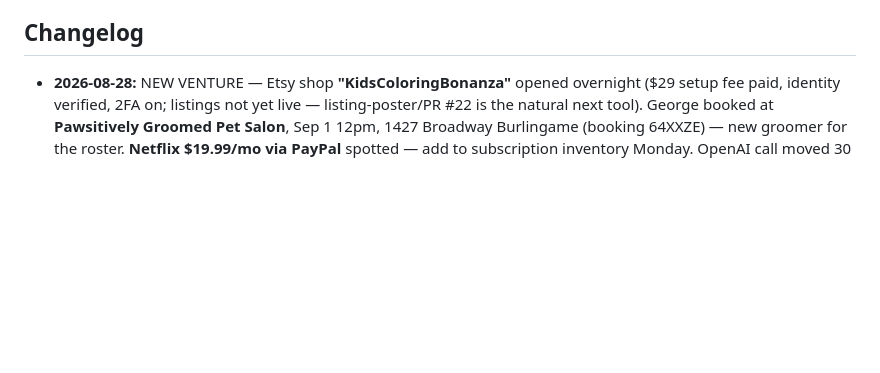
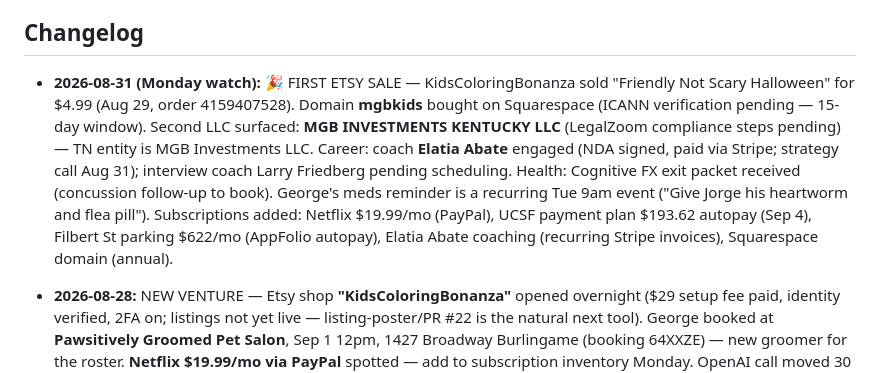
Before and after one commit to bledsml/file-Users-meredithbledsoe-Downloads-org_chart.html, a Markdown page: ai-workforce/CONTEXT.md, the part around the change. GitHub-like rendering; blank space fills up the shorter version.

Commit message:
CONTEXT: Aug 31 Monday watch — first Etsy sale, mgbkids domain, KY LLC, coaching engaged
Co-Authored-By: Claude Fable 5 <noreply@anthropic.com>
Claude-Session: https://claude.ai/code/session_01TwEy1519jPm3u89hDAJmoe

```diff
--- a/ai-workforce/CONTEXT.md
+++ b/ai-workforce/CONTEXT.md
@@ -121,6 +121,18 @@ cadences captured yet — appointment-scheduler's first task is to collect them.
 
 ## Changelog
 
+- **2026-08-31 (Monday watch):** 🎉 FIRST ETSY SALE — KidsColoringBonanza sold
+  "Friendly Not Scary Halloween" for $4.99 (Aug 29, order 4159407528). Domain
+  **mgbkids** bought on Squarespace (ICANN verification pending — 15-day
+  window). Second LLC surfaced: **MGB INVESTMENTS KENTUCKY LLC** (LegalZoom
+  compliance steps pending) — TN entity is MGB Investments LLC. Career: coach
+  **Elatia Abate** engaged (NDA signed, paid via Stripe; strategy call Aug 31);
+  interview coach Larry Friedberg pending scheduling. Health: Cognitive FX
+  exit packet received (concussion follow-up to book). George's meds reminder
+  is a recurring Tue 9am event ("Give Jorge his heartworm and flea pill").
+  Subscriptions added: Netflix $19.99/mo (PayPal), UCSF payment plan $193.62
+  autopay (Sep 4), Filbert St parking $622/mo (AppFolio autopay), Elatia Abate
+  coaching (recurring Stripe invoices), Squarespace domain (annual).
 - **2026-08-28:** NEW VENTURE — Etsy shop **"KidsColoringBonanza"** opened
   overnight ($29 setup fee paid, identity verified, 2FA on; listings not yet
   live — listing-poster/PR #22 is the natural next tool). George booked at
```
